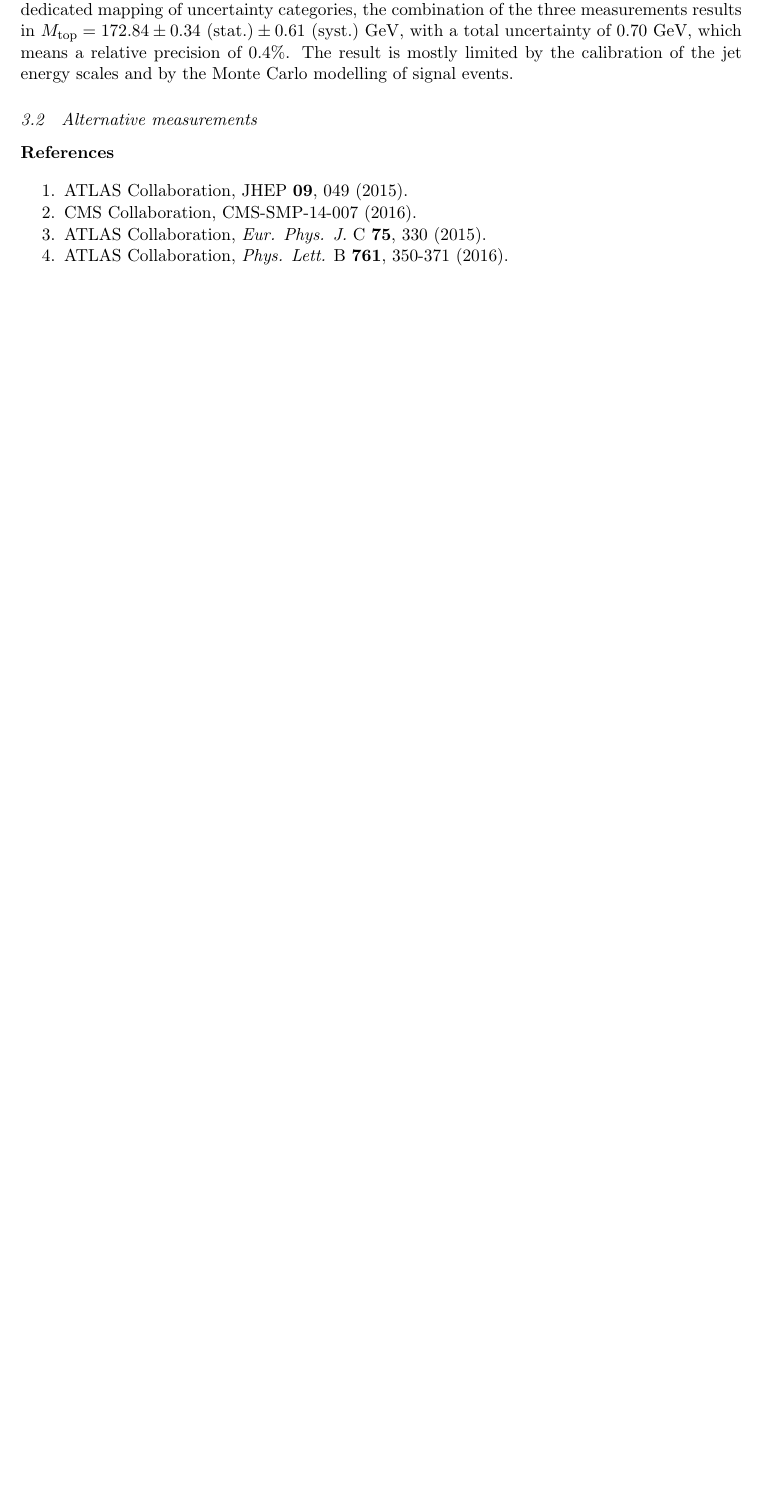
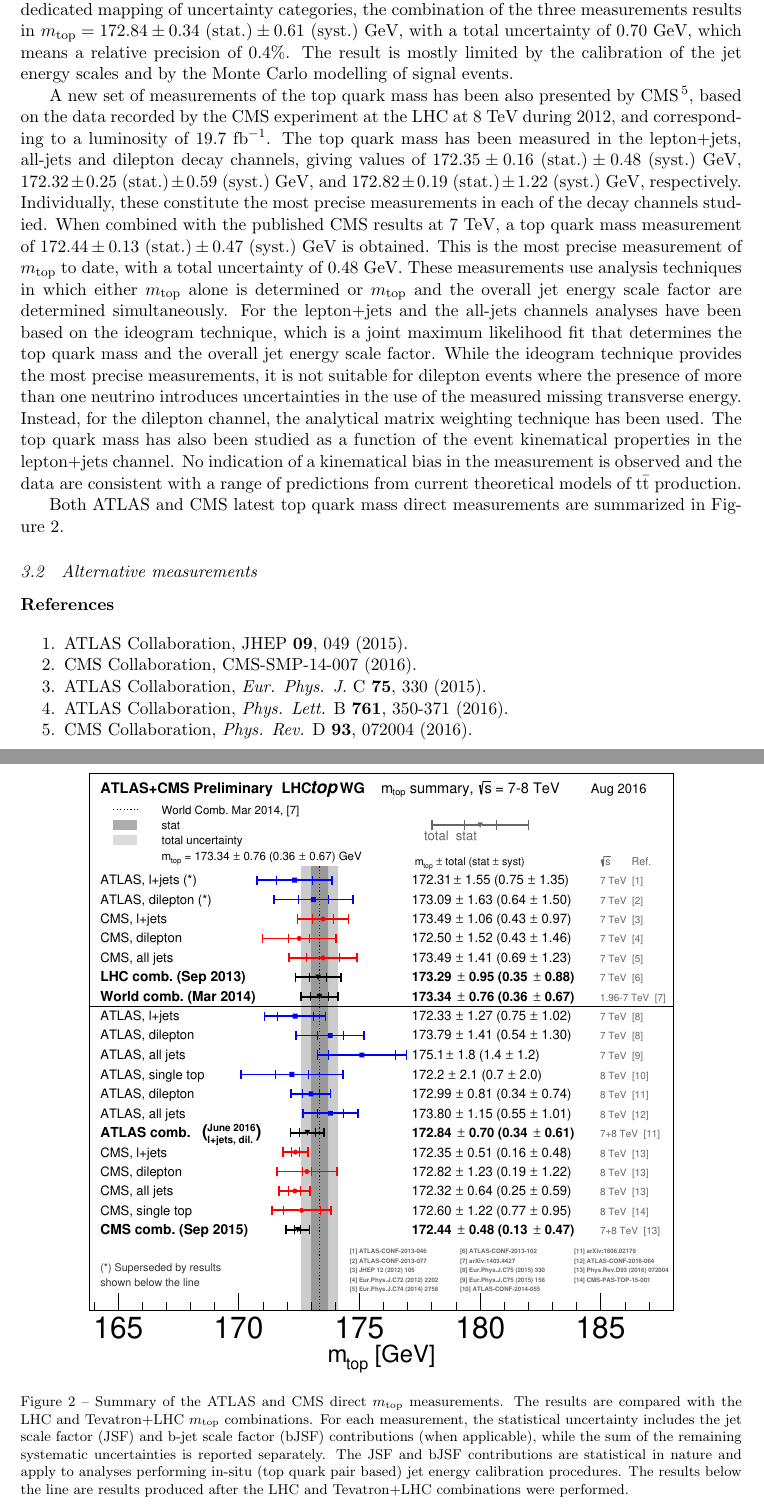
Before and after one commit to piedraj/tex, a LaTeX document (Blois/piedra.tex): part of page 3 of 3 before the commit and two parts of pages 3 and 4 of 4 after it, the two joined at a grey line, cut so that both start at the same text, the shorter picture padded with empty space. Compiled offline with pdfLaTeX.

Commit message:
Added CMS direct top mass measurements

```diff
--- a/Blois/piedra.tex
+++ b/Blois/piedra.tex
@@ -180,11 +180,56 @@ uncertainties, mostly by the calibration of the jet energy scale. This measureme
 is combined with the aforementioned ATLAS results in the lepton+jets and dilepton
 channels from 7~TeV data. Using a dedicated mapping of uncertainty categories, the
 combination of the three measurements results in
-$M_{\rm top} = 172.84 \pm 0.34~({\rm stat.}) \pm 0.61~({\rm syst.})$~GeV, with a
+$m_{\rm top} = 172.84 \pm 0.34~({\rm stat.}) \pm 0.61~({\rm syst.})$~GeV, with a
 total uncertainty of 0.70~GeV, which means a relative precision of 0.4\%. The
 result is mostly limited by the calibration of the jet energy scales and by the
 Monte Carlo modelling of signal events.
 
+A new set of measurements of the top quark mass has been also presented by
+CMS~\cite{ref:CMS-topMass8TeV}, based on the data recorded by the CMS experiment
+at the LHC at 8 TeV during 2012, and corresponding to a luminosity of
+$19.7~{\rm fb}^{-1}$. The top quark mass has been measured in the lepton+jets,
+all-jets and dilepton decay channels, giving values of
+$172.35 \pm 0.16~({\rm stat.}) \pm 0.48~({\rm syst.})$~GeV,
+$172.32 \pm 0.25~({\rm stat.}) \pm 0.59~({\rm syst.})$~GeV, and
+$172.82 \pm 0.19~({\rm stat.}) \pm 1.22~({\rm syst.})$~GeV, respectively.
+Individually, these constitute the most precise measurements in each of the
+decay channels studied. When combined with the published CMS results at 7 TeV,
+a top quark mass measurement of
+$172.44 \pm 0.13~({\rm stat.}) \pm 0.47~({\rm syst.})$~GeV is obtained. This is
+the most precise measurement of $m_{\rm top}$ to date, with a total uncertainty
+of 0.48~GeV. These measurements use analysis techniques in which either
+$m_{\rm top}$ alone is determined or $m_{\rm top}$ and the overall jet energy
+scale factor are determined simultaneously. For the lepton+jets and the all-jets
+channels analyses have been based on the ideogram technique, which is a joint
+maximum likelihood fit that determines the top quark mass and the overall jet
+energy scale factor.
+While the ideogram technique provides the most precise measurements, it is not
+suitable for dilepton events where the presence of more than one neutrino
+introduces uncertainties in the use of the measured missing transverse energy.
+Instead, for the dilepton channel, the analytical matrix weighting technique
+has been used.
+The top quark mass has also been studied as a function of the event
+kinematical properties in the lepton+jets channel. No indication of a kinematical
+bias in the measurement is observed and the data are consistent with a range of
+predictions from current theoretical models of ${\rm t{\bar t}}$ production.
+
+Both ATLAS and CMS latest top quark mass direct measurements are summarized
+in Figure~\ref{fig:directTopMass}.
+%
+\begin{figure}
+\centerline{\includegraphics[width=0.9\linewidth]{figures/LHC_topmass_aug2016}}
+\caption[]{Summary of the ATLAS and CMS direct $m_{\rm top}$ measurements. The
+results are compared with the LHC and Tevatron+LHC $m_{\rm top}$ combinations.
+For each measurement, the statistical uncertainty includes the jet scale factor
+(JSF) and b-jet scale factor (bJSF) contributions (when applicable), while the
+sum of the remaining systematic uncertainties is reported separately. The JSF
+and bJSF contributions are statistical in nature and apply to analyses performing
+in-situ (top quark pair based) jet energy calibration procedures. The results
+below the line are results produced after the LHC and Tevatron+LHC combinations
+were performed.}
+\label{fig:directTopMass}
+\end{figure}
 
 %~~~~~~~~~~~~~~~~~~~~~~~~~~~~~~~~~~~~~~~~~~~~~~~~~~~~~~~~~~~~~~~~~~~~~~~~~~~~~~~
 \subsection{Alternative measurements}
@@ -203,6 +248,8 @@ Monte Carlo modelling of signal events.
 
 \bibitem{ref:ATLAS-topMassDilepton8TeV}ATLAS Collaboration, \Journal{\PLB}{761}{350-371}{2016}.
 
+\bibitem{ref:CMS-topMass8TeV}CMS Collaboration, \Journal{\PRD}{93}{072004}{2016}.
+
 \end{thebibliography}
 
 \end{document}
```
Also changed, not shown: Blois/figures/LHC_topmass_aug2016.pdf (added), Blois/piedra.tex (18 more changed lines).
